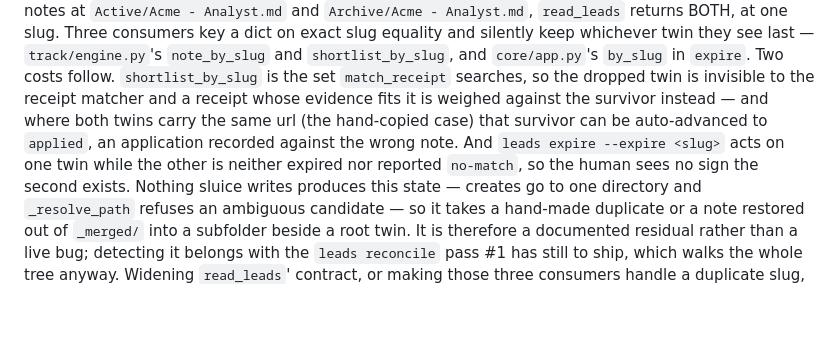
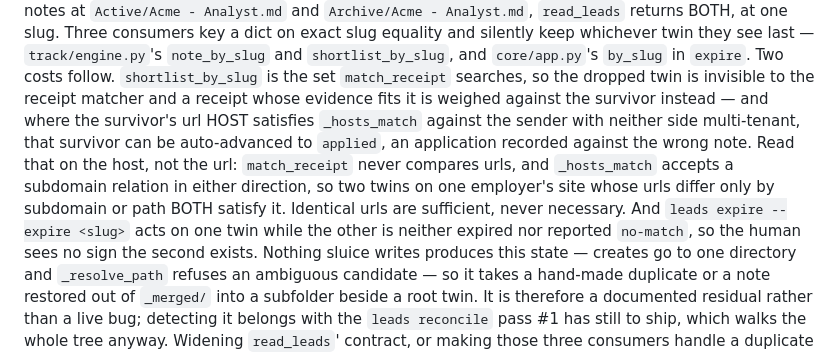
Before and after one commit to MrReasonable/sluice, a Markdown page: docs/ARCHITECTURE.md, the part around the change. Rendered like a GitHub page; blank space fills up the shorter version.

Commit message:
docs(vault): scope the receipt residual on the HOST, not the url
The paragraph said the collapsed-slug receipt risk applies "where both twins
carry the same url". Too narrow, and it invites the false inference that
differing urls are safe.

match_receipt never compares urls: it takes _host(lead.fm['url']) and gates on
_hosts_match(sender, lead_host), which is full-host equality OR a subdomain
relation in EITHER direction (track/receipt.py:100-108, :213-220). So two twins
on one employer's site at careers.acme.example/1234 and acme.example/jobs/1234
carry different urls and both satisfy host proof. Identical urls are sufficient,
never necessary -- and twins of one opportunity differ by path or subdomain far
more often than by host.

Verified against the source before applying; found by the final-review re-pass.

Refs #1

```diff
--- a/docs/ARCHITECTURE.md
+++ b/docs/ARCHITECTURE.md
@@ -447,9 +447,13 @@ keep whichever twin they see last — `track/engine.py`'s `note_by_slug` and
 `shortlist_by_slug`, and `core/app.py`'s `by_slug` in `expire`. Two costs follow.
 `shortlist_by_slug` is the set `match_receipt` searches, so the dropped twin is
 invisible to the receipt matcher and a receipt whose evidence fits it is weighed
-against the survivor instead — and where both twins carry the same url (the
-hand-copied case) that survivor can be auto-advanced to `applied`, an application
-recorded against the wrong note. And `leads expire --expire <slug>` acts on one
+against the survivor instead — and where the survivor's url HOST satisfies
+`_hosts_match` against the sender with neither side multi-tenant, that survivor can
+be auto-advanced to `applied`, an application recorded against the wrong note. Read
+that on the host, not the url: `match_receipt` never compares urls, and
+`_hosts_match` accepts a subdomain relation in either direction, so two twins on one
+employer's site whose urls differ only by subdomain or path BOTH satisfy it.
+Identical urls are sufficient, never necessary. And `leads expire --expire <slug>` acts on one
 twin while the other is neither expired nor reported `no-match`, so the human sees
 no sign the second exists. Nothing sluice writes produces this state — creates go
 to one directory and `_resolve_path` refuses an ambiguous candidate — so it takes a
```
